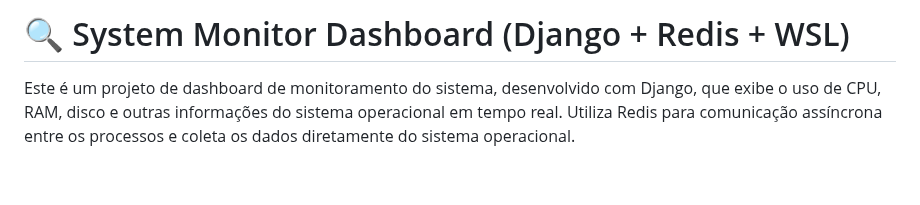
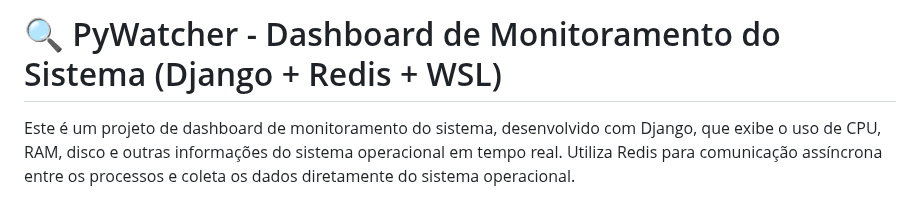
Before and after one commit to FelRFDev/py_watcher, a Markdown page: README.md, the part around the change. Drawn GitHub-style; blank space fills up the shorter version.

```diff
--- a/README.md
+++ b/README.md
@@ -1,5 +1,5 @@
 
-# 🔍 System Monitor Dashboard (Django + Redis + WSL)
+# 🔍 PyWatcher - Dashboard de Monitoramento do Sistema (Django + Redis + WSL)
 
 Este é um projeto de dashboard de monitoramento do sistema, desenvolvido com Django, que exibe o uso de CPU, RAM, disco e outras informações do sistema operacional em tempo real. Utiliza Redis para comunicação assíncrona entre os processos e coleta os dados diretamente do sistema operacional.
 
```
